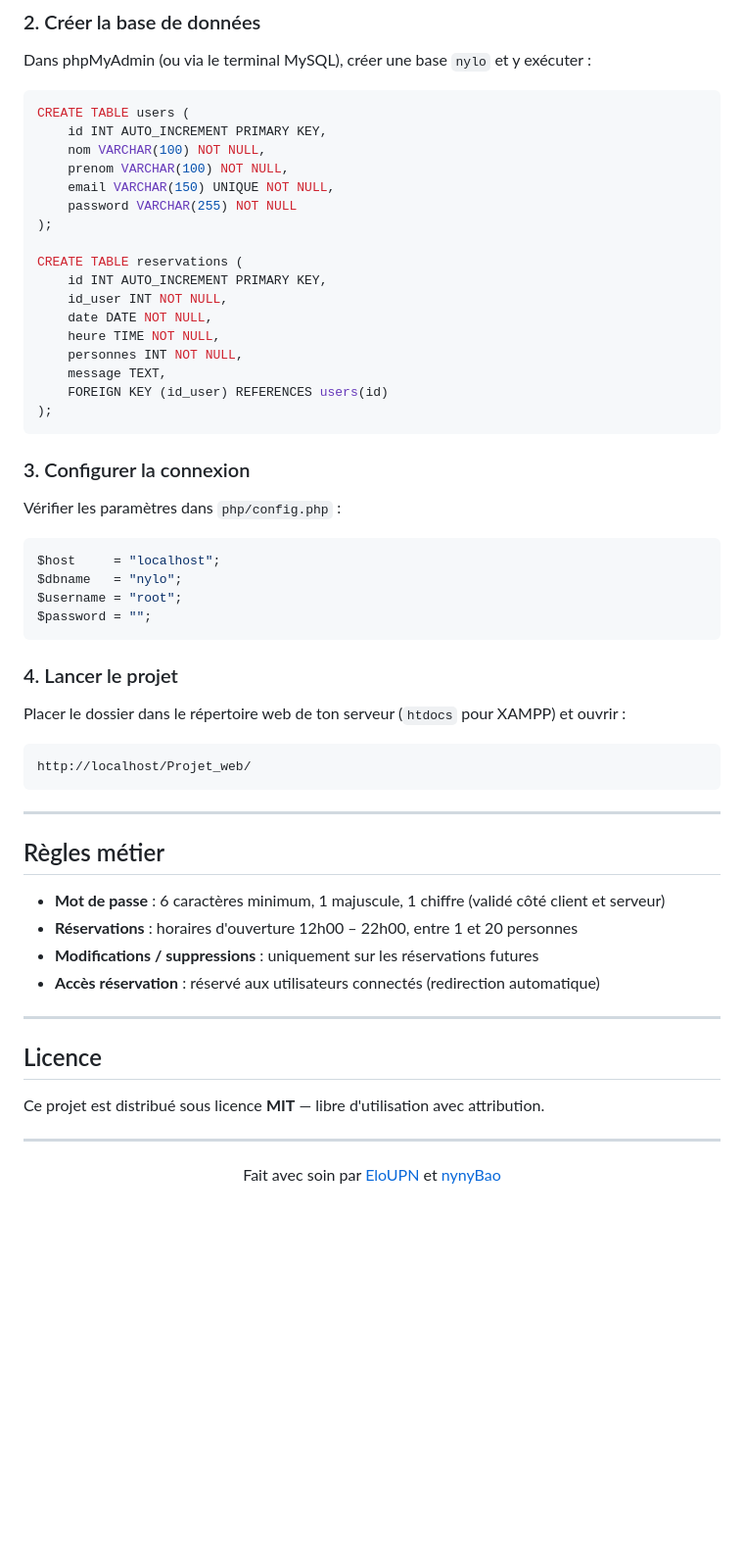
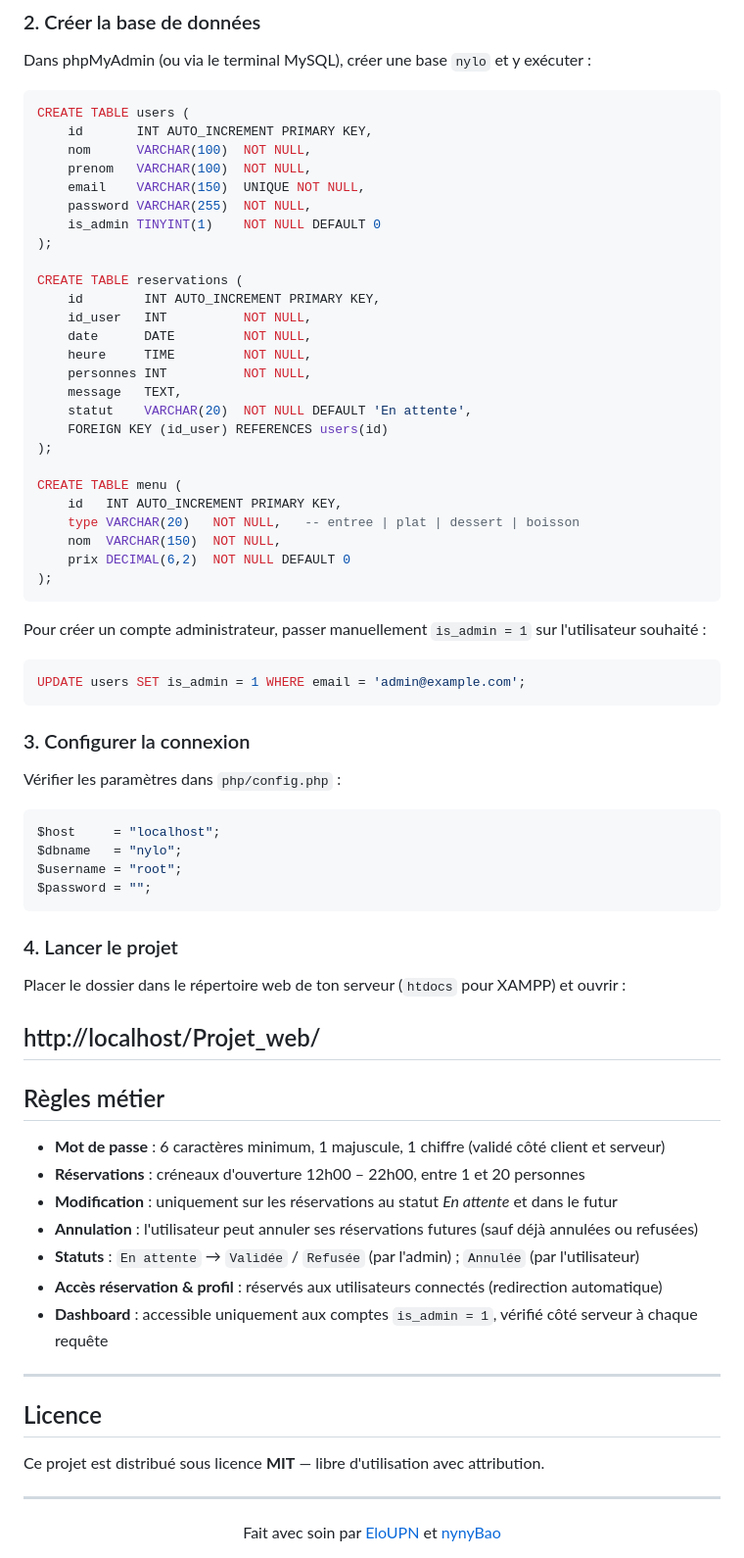
Before and after one commit to EloUPN/Projet_web, a Markdown page: README.md, the part around one of its changes. Shown at 98% size. Rendered like a GitHub page; blank space fills up the shorter version.

````diff
--- a/README.md
+++ b/README.md
@@ -97,22 +104,37 @@ Dans phpMyAdmin (ou via le terminal MySQL), créer une base `nylo` et y exécute
 
 ```sql
 CREATE TABLE users (
-    id INT AUTO_INCREMENT PRIMARY KEY,
-    nom VARCHAR(100) NOT NULL,
-    prenom VARCHAR(100) NOT NULL,
-    email VARCHAR(150) UNIQUE NOT NULL,
-    password VARCHAR(255) NOT NULL
+    id       INT AUTO_INCREMENT PRIMARY KEY,
+    nom      VARCHAR(100)  NOT NULL,
+    prenom   VARCHAR(100)  NOT NULL,
+    email    VARCHAR(150)  UNIQUE NOT NULL,
+    password VARCHAR(255)  NOT NULL,
+    is_admin TINYINT(1)    NOT NULL DEFAULT 0
 );
 
 CREATE TABLE reservations (
-    id INT AUTO_INCREMENT PRIMARY KEY,
-    id_user INT NOT NULL,
-    date DATE NOT NULL,
-    heure TIME NOT NULL,
-    personnes INT NOT NULL,
-    message TEXT,
+    id        INT AUTO_INCREMENT PRIMARY KEY,
+    id_user   INT          NOT NULL,
+    date      DATE         NOT NULL,
+    heure     TIME         NOT NULL,
+    personnes INT          NOT NULL,
+    message   TEXT,
+    statut    VARCHAR(20)  NOT NULL DEFAULT 'En attente',
     FOREIGN KEY (id_user) REFERENCES users(id)
 );
+
+CREATE TABLE menu (
+    id   INT AUTO_INCREMENT PRIMARY KEY,
+    type VARCHAR(20)   NOT NULL,   -- entree | plat | dessert | boisson
+    nom  VARCHAR(150)  NOT NULL,
+    prix DECIMAL(6,2)  NOT NULL DEFAULT 0
+);
+```
+
+Pour créer un compte administrateur, passer manuellement `is_admin = 1` sur l'utilisateur souhaité :
+
+```sql
+UPDATE users SET is_admin = 1 WHERE email = 'admin@example.com';
 ```
 
 ### 3. Configurer la connexion
@@ -130,18 +152,18 @@ $password = "";
 
 Placer le dossier dans le répertoire web de ton serveur (`htdocs` pour XAMPP) et ouvrir :
 
-```
 http://localhost/Projet_web/
-```
-
 ---
 
 ## Règles métier
 
 - **Mot de passe** : 6 caractères minimum, 1 majuscule, 1 chiffre (validé côté client et serveur)
-- **Réservations** : horaires d'ouverture 12h00 – 22h00, entre 1 et 20 personnes
-- **Modifications / suppressions** : uniquement sur les réservations futures
-- **Accès réservation** : réservé aux utilisateurs connectés (redirection automatique)
+- **Réservations** : créneaux d'ouverture 12h00 – 22h00, entre 1 et 20 personnes
+- **Modification** : uniquement sur les réservations au statut *En attente* et dans le futur
+- **Annulation** : l'utilisateur peut annuler ses réservations futures (sauf déjà annulées ou refusées)
+- **Statuts** : `En attente` → `Validée` / `Refusée` (par l'admin) ; `Annulée` (par l'utilisateur)
+- **Accès réservation & profil** : réservés aux utilisateurs connectés (redirection automatique)
+- **Dashboard** : accessible uniquement aux comptes `is_admin = 1`, vérifié côté serveur à chaque requête
 
 ---
 
````
Also changed, not shown: other parts of README.md (+23 -16 lines).
